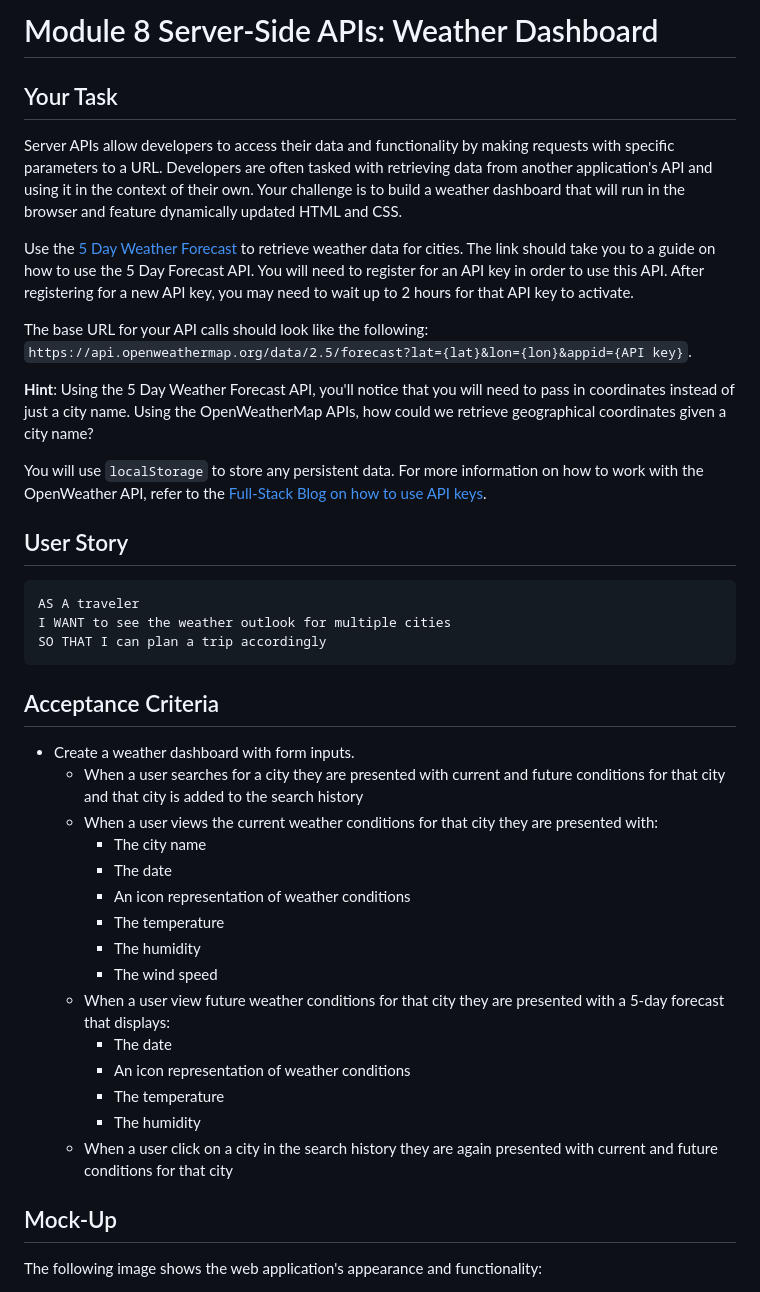
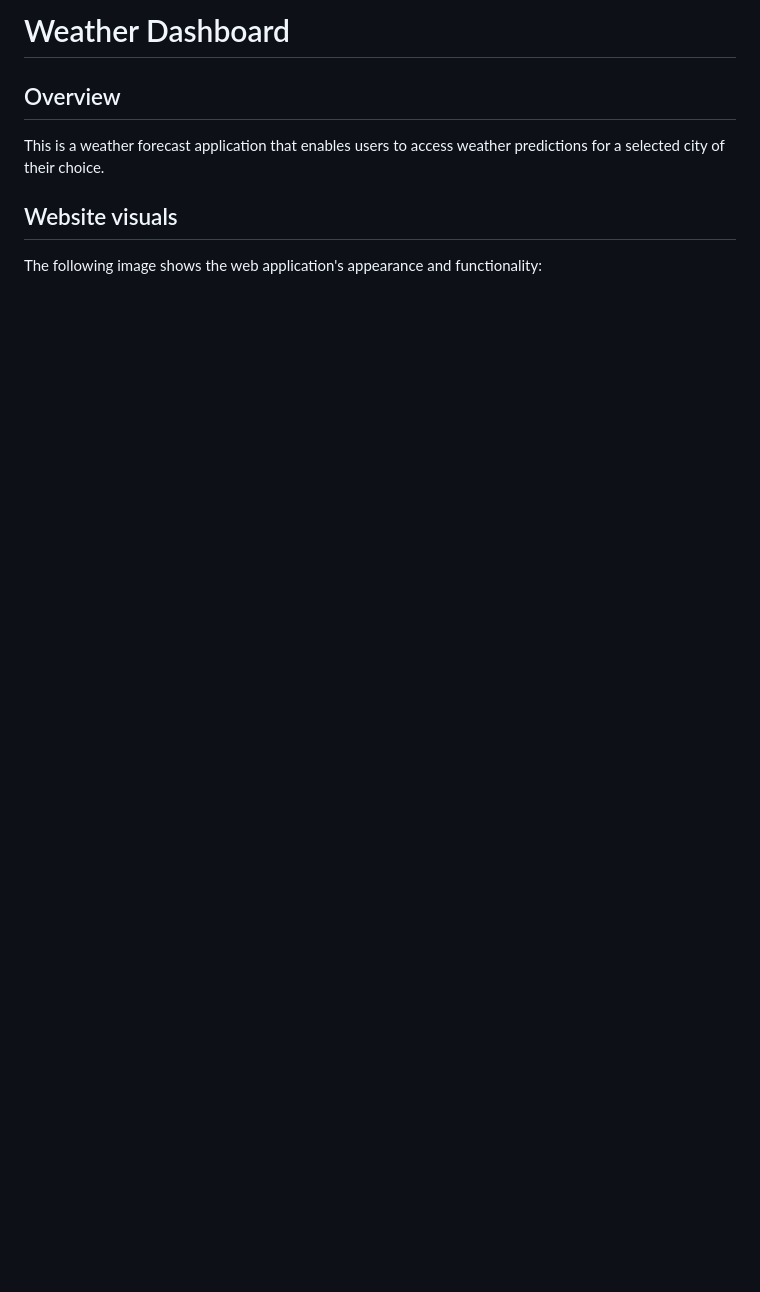
Before and after one commit to ahmadsaqib1/weather-dashboard, a Markdown page: README.md, the part around the change printed below. Rendered like a GitHub page; blank space fills up the shorter version.

````diff
--- a/README.md
+++ b/README.md
@@ -1,44 +1,10 @@
-# Module 8 Server-Side APIs: Weather Dashboard
+# Weather Dashboard
 
-## Your Task
+## Overview
 
-Server APIs allow developers to access their data and functionality by making requests with specific parameters to a URL. Developers are often tasked with retrieving data from another application's API and using it in the context of their own. Your challenge is to build a weather dashboard that will run in the browser and feature dynamically updated HTML and CSS.
+This is a weather forecast application that enables users to access weather predictions for a selected city of their choice.
 
-Use the [5 Day Weather Forecast](https://openweathermap.org/forecast5) to retrieve weather data for cities. The link should take you to a guide on how to use the 5 Day Forecast API. You will need to register for an API key in order to use this API. After registering for a new API key, you may need to wait up to 2 hours for that API key to activate.
-
-The base URL for your API calls should look like the following: `https://api.openweathermap.org/data/2.5/forecast?lat={lat}&lon={lon}&appid={API key}`.
-
-**Hint**: Using the 5 Day Weather Forecast API, you'll notice that you will need to pass in coordinates instead of just a city name. Using the OpenWeatherMap APIs, how could we retrieve geographical coordinates given a city name?
-
-You will use `localStorage` to store any persistent data. For more information on how to work with the OpenWeather API, refer to the [Full-Stack Blog on how to use API keys](https://coding-boot-camp.github.io/full-stack/apis/how-to-use-api-keys).
-
-## User Story
-
-```text
-AS A traveler
-I WANT to see the weather outlook for multiple cities
-SO THAT I can plan a trip accordingly
-```
-
-## Acceptance Criteria
-
-* Create a weather dashboard with form inputs.
-  * When a user searches for a city they are presented with current and future conditions for that city and that city is added to the search history
-  * When a user views the current weather conditions for that city they are presented with:
-    * The city name
-    * The date
-    * An icon representation of weather conditions
-    * The temperature
-    * The humidity
-    * The wind speed
-  * When a user view future weather conditions for that city they are presented with a 5-day forecast that displays:
-    * The date
-    * An icon representation of weather conditions
-    * The temperature
-    * The humidity
-  * When a user click on a city in the search history they are again presented with current and future conditions for that city
-
-## Mock-Up
+## Website visuals
 
 The following image shows the web application's appearance and functionality:
 
````
Also changed, not shown: other parts of README.md (+12 -59 lines), demo/demo1.png (added), demo/demo2.png (added), 2 other files.
